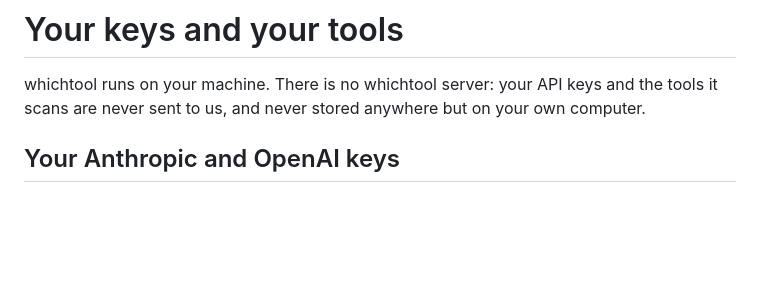
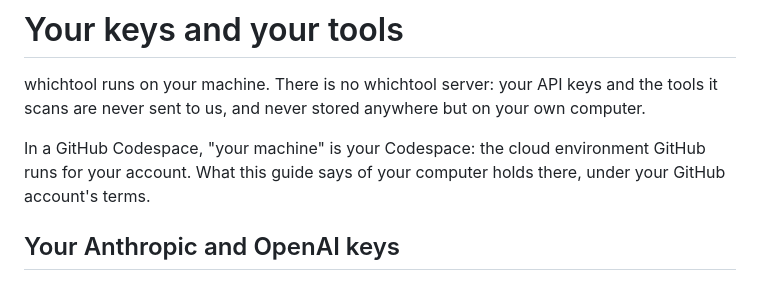
Before and after one commit to tastewise/mcp-whichtool, a Markdown page: docs/guides/04-your-keys-and-your-tools.md, the part around the change. Drawn GitHub-style; blank space fills up the shorter version.

```diff
--- a/docs/guides/04-your-keys-and-your-tools.md
+++ b/docs/guides/04-your-keys-and-your-tools.md
@@ -2,6 +2,9 @@
 
 whichtool runs on your machine. There is no whichtool server: your API keys and the tools it
 scans are never sent to us, and never stored anywhere but on your own computer.
+
+In a GitHub Codespace, "your machine" is your Codespace: the cloud environment GitHub runs for your
+account. What this guide says of your computer holds there, under your GitHub account's terms.
 
 ## Your Anthropic and OpenAI keys
 
```
Also changed, not shown: README.md (+18 -0 lines), docs/images/docs.png (added), docs/images/failed.png (added), docs/images/scan.png (added), docs/images/tests.png (added), 6 other files.
